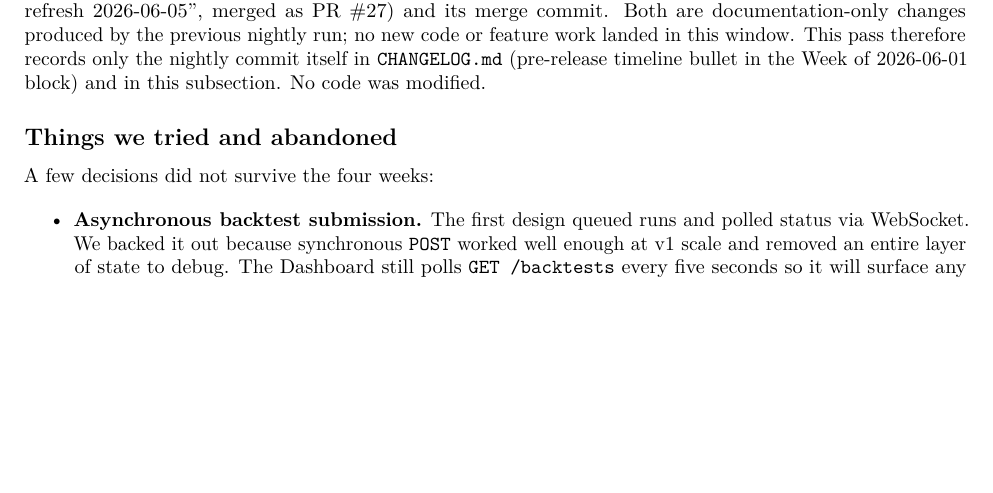
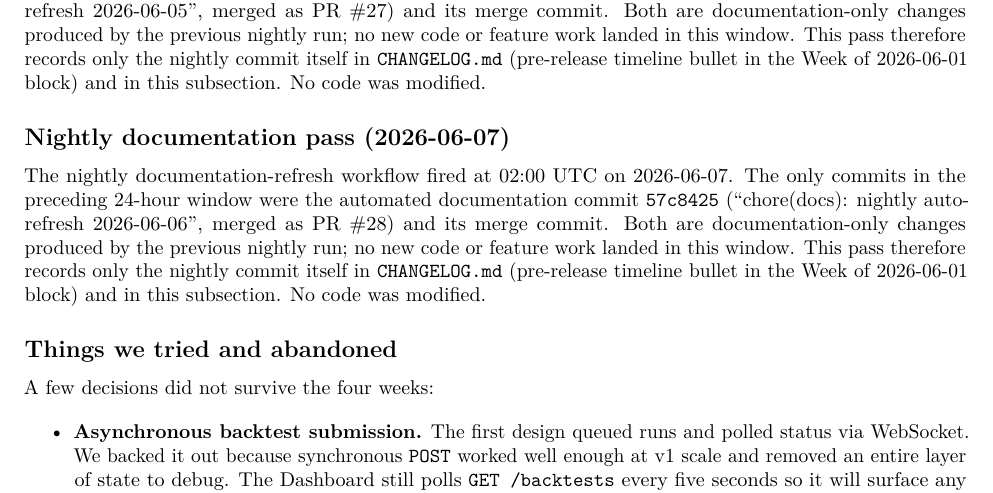
Before and after one commit to L-Di-Pietro/Programming_II_Project_USI, a LaTeX paper (docs/academic/main.tex, which reads docs/academic/02_project_diary.tex): part of page 7 of 14, cut so that both start at the same text, the shorter picture padded with empty space. Compiled offline with pdfLaTeX.

Commit message:
chore(docs): nightly auto-refresh 2026-06-07

```diff
--- a/docs/academic/02_project_diary.tex
+++ b/docs/academic/02_project_diary.tex
@@ -355,6 +355,16 @@ nightly run; no new code or feature work landed in this window. This pass theref
 records only the nightly commit itself in \texttt{CHANGELOG.md} (pre-release timeline
 bullet in the Week of 2026-06-01 block) and in this subsection. No code was modified.
 
+\subsection*{Nightly documentation pass (2026-06-07)}
+
+The nightly documentation-refresh workflow fired at 02:00~UTC on 2026-06-07. The only
+commits in the preceding 24-hour window were the automated documentation commit
+\texttt{57c8425} (``chore(docs): nightly auto-refresh 2026-06-06'', merged as PR~\#28)
+and its merge commit. Both are documentation-only changes produced by the previous
+nightly run; no new code or feature work landed in this window. This pass therefore
+records only the nightly commit itself in \texttt{CHANGELOG.md} (pre-release timeline
+bullet in the Week of 2026-06-01 block) and in this subsection. No code was modified.
+
 \subsection*{Things we tried and abandoned}
 
 A few decisions did not survive the four weeks:
```
Also changed, not shown: CHANGELOG.md.
